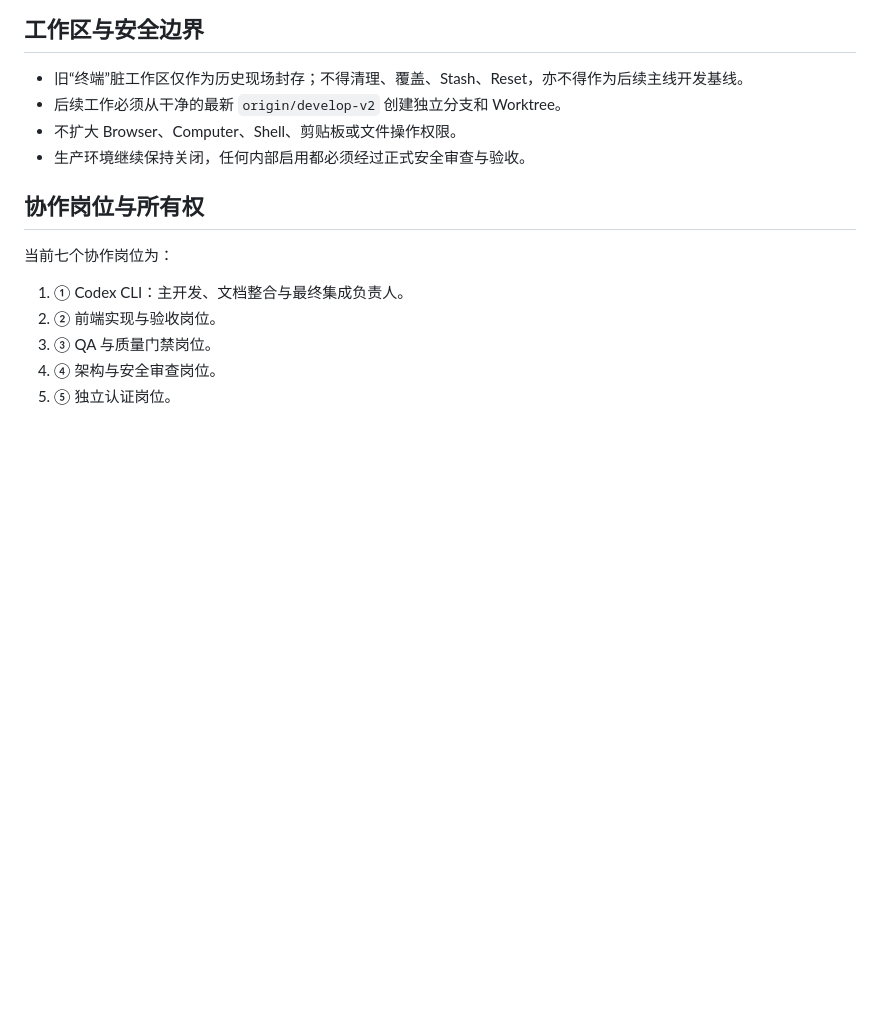
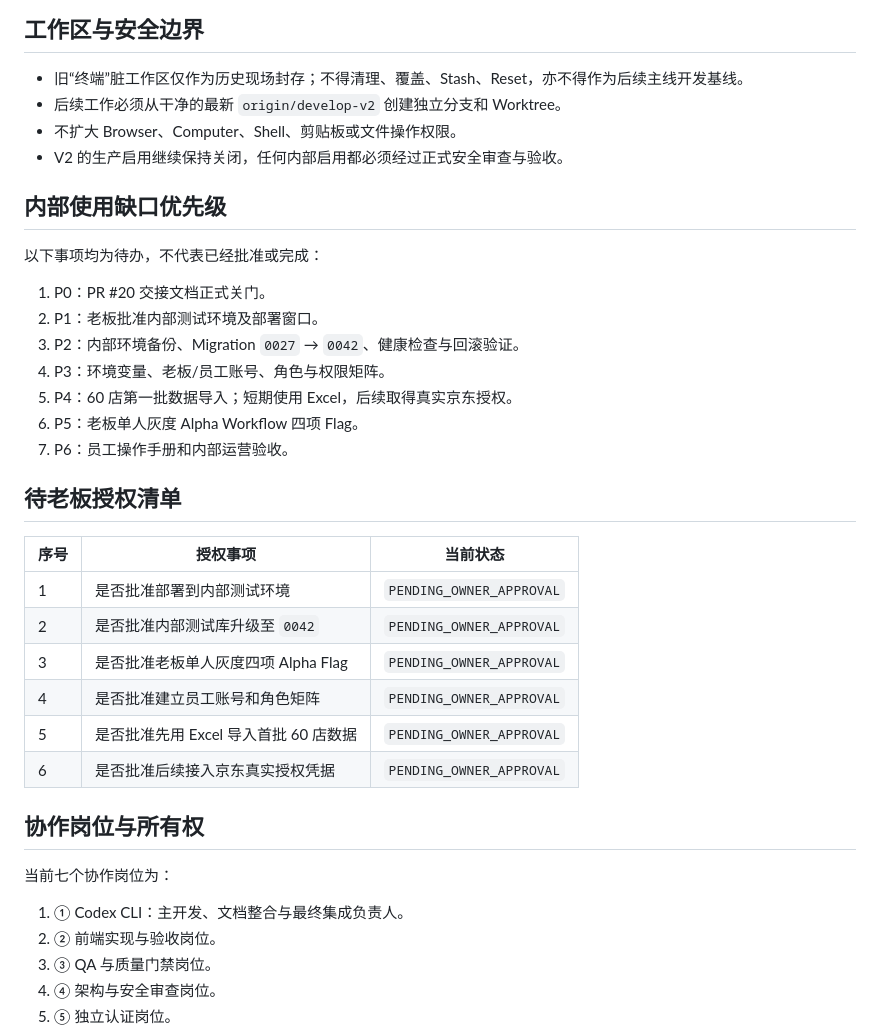
Before and after one commit to qiumingc028-beep/tiantong-ai-cloud, a Markdown page: docs/PROJECT_HANDOFF.md, the part around one of its changes. GitHub-like rendering; blank space fills up the shorter version.

```diff
--- a/docs/PROJECT_HANDOFF.md
+++ b/docs/PROJECT_HANDOFF.md
@@ -85,7 +116,30 @@
 - 旧“终端”脏工作区仅作为历史现场封存；不得清理、覆盖、Stash、Reset，亦不得作为后续主线开发基线。
 - 后续工作必须从干净的最新 `origin/develop-v2` 创建独立分支和 Worktree。
 - 不扩大 Browser、Computer、Shell、剪贴板或文件操作权限。
-- 生产环境继续保持关闭，任何内部启用都必须经过正式安全审查与验收。
+- V2 的生产启用继续保持关闭，任何内部启用都必须经过正式安全审查与验收。
+
+## 内部使用缺口优先级
+
+以下事项均为待办，不代表已经批准或完成：
+
+1. P0：PR #20 交接文档正式关门。
+2. P1：老板批准内部测试环境及部署窗口。
+3. P2：内部环境备份、Migration `0027` → `0042`、健康检查与回滚验证。
+4. P3：环境变量、老板/员工账号、角色与权限矩阵。
+5. P4：60 店第一批数据导入；短期使用 Excel，后续取得真实京东授权。
+6. P5：老板单人灰度 Alpha Workflow 四项 Flag。
+7. P6：员工操作手册和内部运营验收。
+
+## 待老板授权清单
+
+| 序号 | 授权事项 | 当前状态 |
+|---|---|---|
+| 1 | 是否批准部署到内部测试环境 | `PENDING_OWNER_APPROVAL` |
+| 2 | 是否批准内部测试库升级至 `0042` | `PENDING_OWNER_APPROVAL` |
+| 3 | 是否批准老板单人灰度四项 Alpha Flag | `PENDING_OWNER_APPROVAL` |
+| 4 | 是否批准建立员工账号和角色矩阵 | `PENDING_OWNER_APPROVAL` |
+| 5 | 是否批准先用 Excel 导入首批 60 店数据 | `PENDING_OWNER_APPROVAL` |
+| 6 | 是否批准后续接入京东真实授权凭据 | `PENDING_OWNER_APPROVAL` |
 
 ## 协作岗位与所有权
 
```
Also changed, not shown: other parts of docs/PROJECT_HANDOFF.md (+34 -3 lines).
